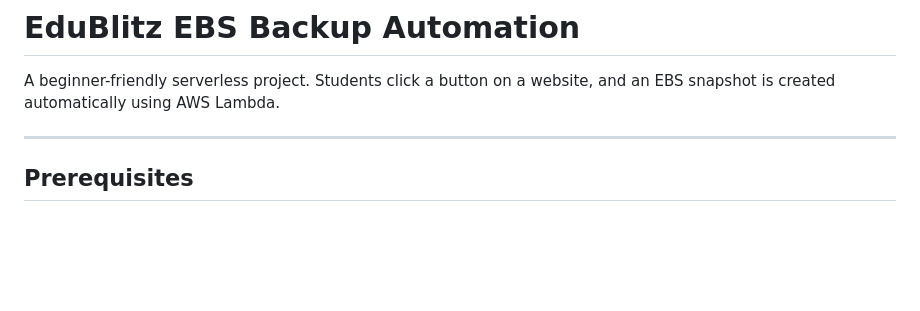
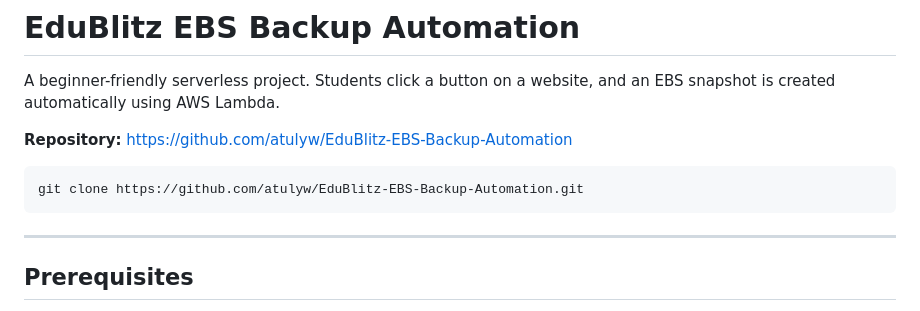
Before and after one commit to atulyw/EduBlitz-EBS-Backup-Automation, a Markdown page: README.md, the part around the change. GitHub-like rendering; blank space fills up the shorter version.

Commit message:
readme updated and initial comment

````diff
--- a/README.md
+++ b/README.md
@@ -1,6 +1,12 @@
 # EduBlitz EBS Backup Automation
 
 A beginner-friendly serverless project. Students click a button on a website, and an EBS snapshot is created automatically using AWS Lambda.
+
+**Repository:** [https://github.com/atulyw/EduBlitz-EBS-Backup-Automation](https://github.com/atulyw/EduBlitz-EBS-Backup-Automation)
+
+```bash
+git clone https://github.com/atulyw/EduBlitz-EBS-Backup-Automation.git
+```
 
 ---
 
````
